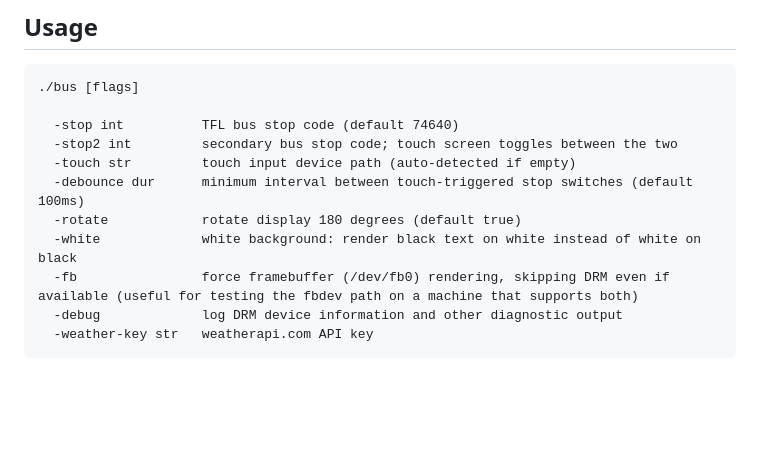
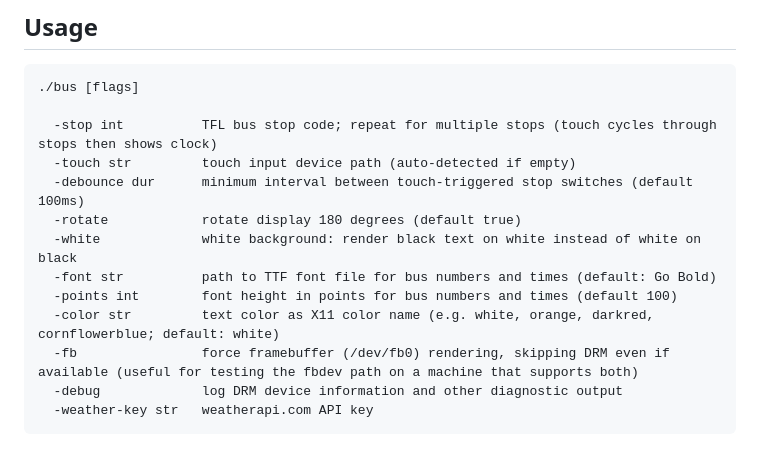
Before and after one commit to amnonbc/bus, a Markdown page: README.md, the part around the change. Drawn GitHub-style; blank space fills up the shorter version.

Commit message:
docs: update README with new font, size, and color flags

````diff
--- a/README.md
+++ b/README.md
@@ -89,12 +89,14 @@ Copy the binary to the Pi with `scp bus pi@raspberrypi:bus/bus`.
 ```
 ./bus [flags]
 
-  -stop int          TFL bus stop code (default 74640)
-  -stop2 int         secondary bus stop code; touch screen toggles between the two
+  -stop int          TFL bus stop code; repeat for multiple stops (touch cycles through stops then shows clock)
   -touch str         touch input device path (auto-detected if empty)
   -debounce dur      minimum interval between touch-triggered stop switches (default 100ms)
   -rotate            rotate display 180 degrees (default true)
   -white             white background: render black text on white instead of white on black
+  -font str          path to TTF font file for bus numbers and times (default: Go Bold)
+  -points int        font height in points for bus numbers and times (default 100)
+  -color str         text color as X11 color name (e.g. white, orange, darkred, cornflowerblue; default: white)
   -fb                force framebuffer (/dev/fb0) rendering, skipping DRM even if available (useful for testing the fbdev path on a machine that supports both)
   -debug             log DRM device information and other diagnostic output
   -weather-key str   weatherapi.com API key
````
